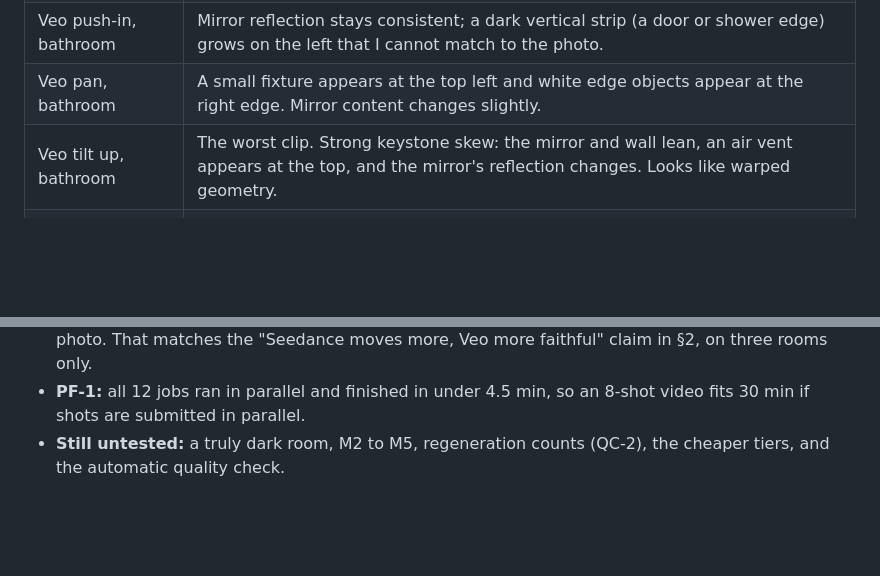
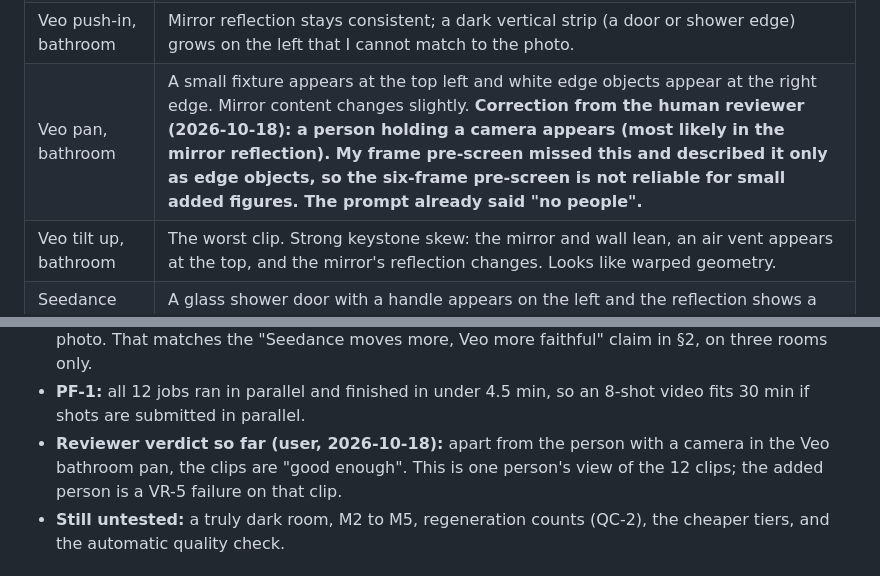
Before and after one commit to ThinkBuildMake/autohdr-photo-to-video, a Markdown page: docs/VIDEO_RESEARCH.md, 2 parts joined by grey strips. Drawn GitHub-style; blank space fills up the shorter version.

Commit message:
Record reviewer feedback: person with camera in Veo bathroom pan
Co-Authored-By: Claude Sonnet 5.5 <noreply@anthropic.com>
Claude-Session: https://claude.ai/code/session_018mg3LDrxDE1YKbQNqqJEkR

```diff
--- a/docs/VIDEO_RESEARCH.md
+++ b/docs/VIDEO_RESEARCH.md
@@ -193,7 +193,7 @@ All 12 calls succeeded, no errors, no retries. OpenRouter key usage went from $1
 | Veo tilt up, kitchen | Tilt to the ceiling light works; the ceiling texture and cabinets hold. The camera also drifts right, so it is not a pure tilt. |
 | Seedance push-in, kitchen | Moves much further in than Veo (table fills the frame), with strong parallax. New content comes into view on the right (open shelves, window) as the camera turns; plausible but invented. Chairs and bin hold. |
 | Veo push-in, bathroom | Mirror reflection stays consistent; a dark vertical strip (a door or shower edge) grows on the left that I cannot match to the photo. |
-| Veo pan, bathroom | A small fixture appears at the top left and white edge objects appear at the right edge. Mirror content changes slightly. |
+| Veo pan, bathroom | A small fixture appears at the top left and white edge objects appear at the right edge. Mirror content changes slightly. **Correction from the human reviewer (2026-10-18): a person holding a camera appears (most likely in the mirror reflection). My frame pre-screen missed this and described it only as edge objects, so the six-frame pre-screen is not reliable for small added figures. The prompt already said "no people".** |
 | Veo tilt up, bathroom | The worst clip. Strong keystone skew: the mirror and wall lean, an air vent appears at the top, and the mirror's reflection changes. Looks like warped geometry. |
 | Seedance push-in, bathroom | A glass shower door with a handle appears on the left and the reflection shows a shower; plausible reading of the mirror, but it is invented detail. Faucet and plant hold. |
 | Veo push-in, living | Small objects (shelves, clock, TV, table, sofa pillows) stay in place with correct parallax. Strongest of the Veo clips. |
@@ -206,6 +206,7 @@ All 12 calls succeeded, no errors, no retries. OpenRouter key usage went from $1
 - **Furnished living room worked well on both models**, including small objects. Simple push-ins were the cleanest Veo moves; tilt up was the weakest movement on Veo in all three rooms (drift, skew, or both).
 - **Veo and Seedance are close enough on quality here that cost and access decide.** With BYOK Veo costs nothing on OpenRouter and ran 48 to 88 s a clip, against 173 to 246 s and about $0.76 for Seedance. Seedance moves further and shows stronger parallax; Veo stays closer to the photo. That matches the "Seedance moves more, Veo more faithful" claim in §2, on three rooms only.
 - **PF-1:** all 12 jobs ran in parallel and finished in under 4.5 min, so an 8-shot video fits 30 min if shots are submitted in parallel.
+- **Reviewer verdict so far (user, 2026-10-18):** apart from the person with a camera in the Veo bathroom pan, the clips are "good enough". This is one person's view of the 12 clips; the added person is a VR-5 failure on that clip.
 - **Still untested:** a truly dark room, M2 to M5, regeneration counts (QC-2), the cheaper tiers, and the automatic quality check.
 
 ## 8. What the result changes elsewhere
```
